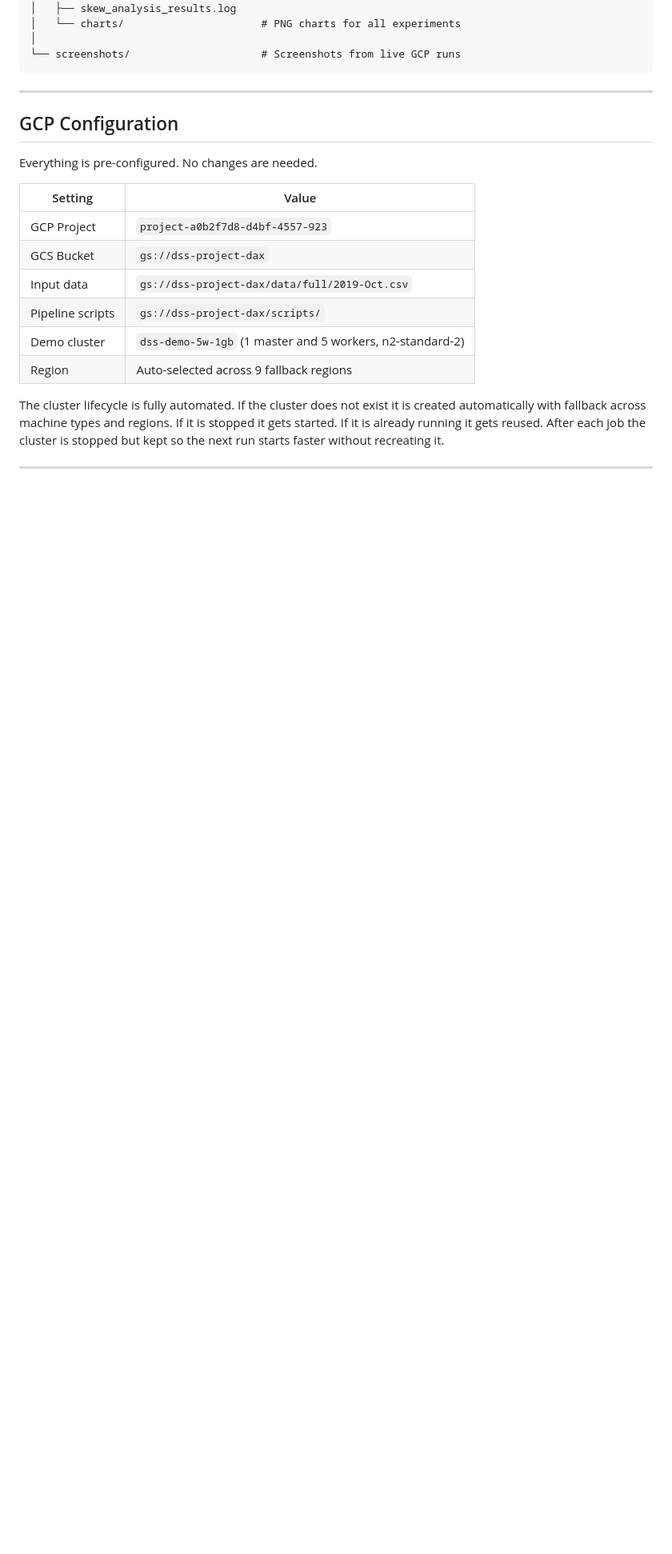
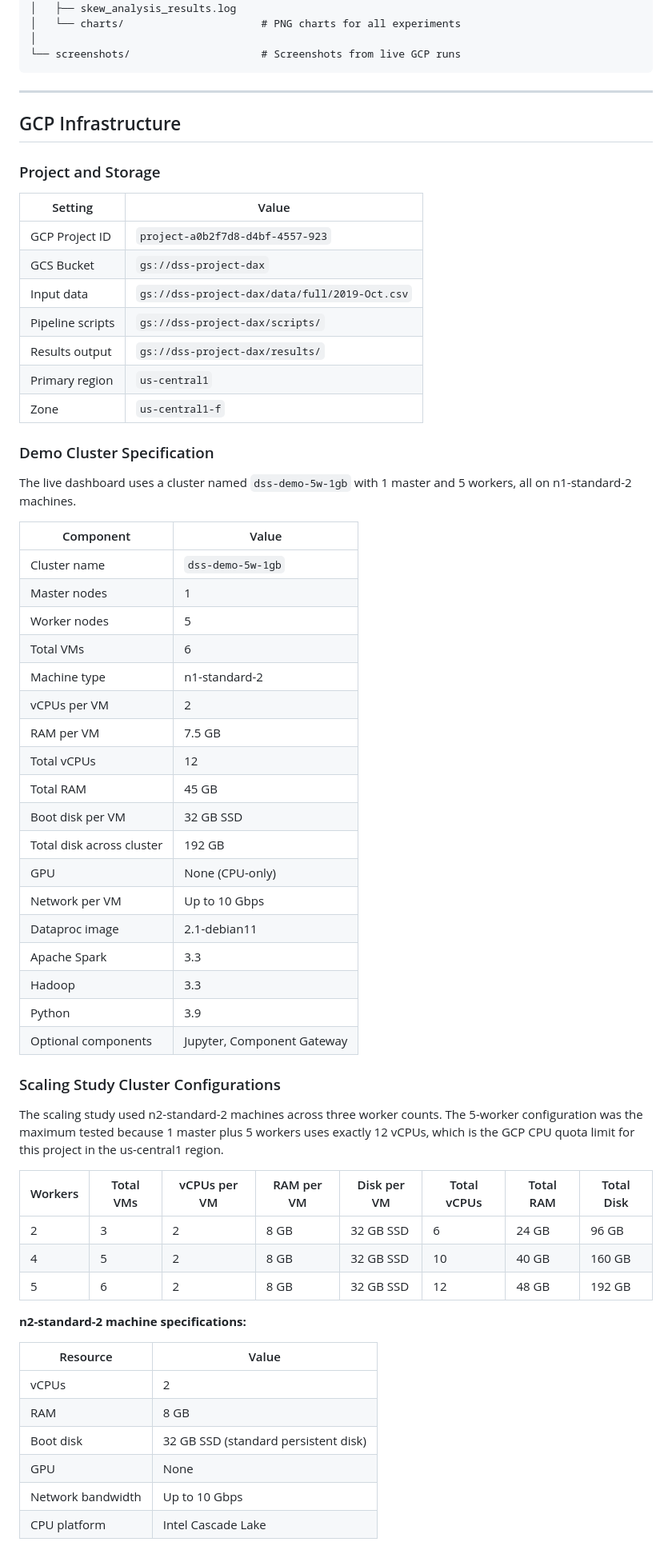
Before and after one commit to daxrajani/dss_project, a Markdown page: README.md, the part around one of its changes. Shown at 80% size. GitHub-like rendering; blank space fills up the shorter version.

Commit message:
docs: add detailed GCP infrastructure specs including VM specs, RAM, CPU, disk, network, and cluster configs

```diff
--- a/README.md
+++ b/README.md
@@ -324,17 +324,63 @@ dss_project/
 
 ---
 
-## GCP Configuration
+## GCP Infrastructure
 
-Everything is pre-configured. No changes are needed.
+### Project and Storage
 
 | Setting | Value |
 |---|---|
-| GCP Project | `project-a0b2f7d8-d4bf-4557-923` |
+| GCP Project ID | `project-a0b2f7d8-d4bf-4557-923` |
 | GCS Bucket | `gs://dss-project-dax` |
 | Input data | `gs://dss-project-dax/data/full/2019-Oct.csv` |
 | Pipeline scripts | `gs://dss-project-dax/scripts/` |
-| Demo cluster | `dss-demo-5w-1gb` (1 master and 5 workers, n2-standard-2) |
-| Region | Auto-selected across 9 fallback regions |
+| Results output | `gs://dss-project-dax/results/` |
+| Primary region | `us-central1` |
+| Zone | `us-central1-f` |
 
-The cluster lifecycle is fully automated. If the cluster does not exist it is created automatically with fallback across machine types and regions. If it is stopped it gets started. If it is already running it gets reused. After each job the cluster is stopped but kept so the next run starts faster without recreating it.
+### Demo Cluster Specification
+
+The live dashboard uses a cluster named `dss-demo-5w-1gb` with 1 master and 5 workers, all on n1-standard-2 machines.
+
+| Component | Value |
+|---|---|
+| Cluster name | `dss-demo-5w-1gb` |
+| Master nodes | 1 |
+| Worker nodes | 5 |
+| Total VMs | 6 |
+| Machine type | n1-standard-2 |
+| vCPUs per VM | 2 |
+| RAM per VM | 7.5 GB |
+| Total vCPUs | 12 |
+| Total RAM | 45 GB |
+| Boot disk per VM | 32 GB SSD |
+| Total disk across cluster | 192 GB |
+| GPU | None (CPU-only) |
+| Network per VM | Up to 10 Gbps |
+| Dataproc image | 2.1-debian11 |
+| Apache Spark | 3.3 |
+| Hadoop | 3.3 |
+| Python | 3.9 |
+| Optional components | Jupyter, Component Gateway |
+
+### Scaling Study Cluster Configurations
+
+The scaling study used n2-standard-2 machines across three worker counts. The 5-worker configuration was the maximum tested because 1 master plus 5 workers uses exactly 12 vCPUs, which is the GCP CPU quota limit for this project in the us-central1 region.
+
+| Workers | Total VMs | vCPUs per VM | RAM per VM | Disk per VM | Total vCPUs | Total RAM | Total Disk |
+|---|---|---|---|---|---|---|---|
+| 2 | 3 | 2 | 8 GB | 32 GB SSD | 6 | 24 GB | 96 GB |
+| 4 | 5 | 2 | 8 GB | 32 GB SSD | 10 | 40 GB | 160 GB |
+| 5 | 6 | 2 | 8 GB | 32 GB SSD | 12 | 48 GB | 192 GB |
+
+**n2-standard-2 machine specifications:**
+
+| Resource | Value |
+|---|---|
+| vCPUs | 2 |
+| RAM | 8 GB |
+| Boot disk | 32 GB SSD (standard persistent disk) |
+| GPU | None |
+| Network bandwidth | Up to 10 Gbps |
+| CPU platform | Intel Cascade Lake |
+
```
Also changed, not shown: other parts of README.md (+3 -0 lines).
